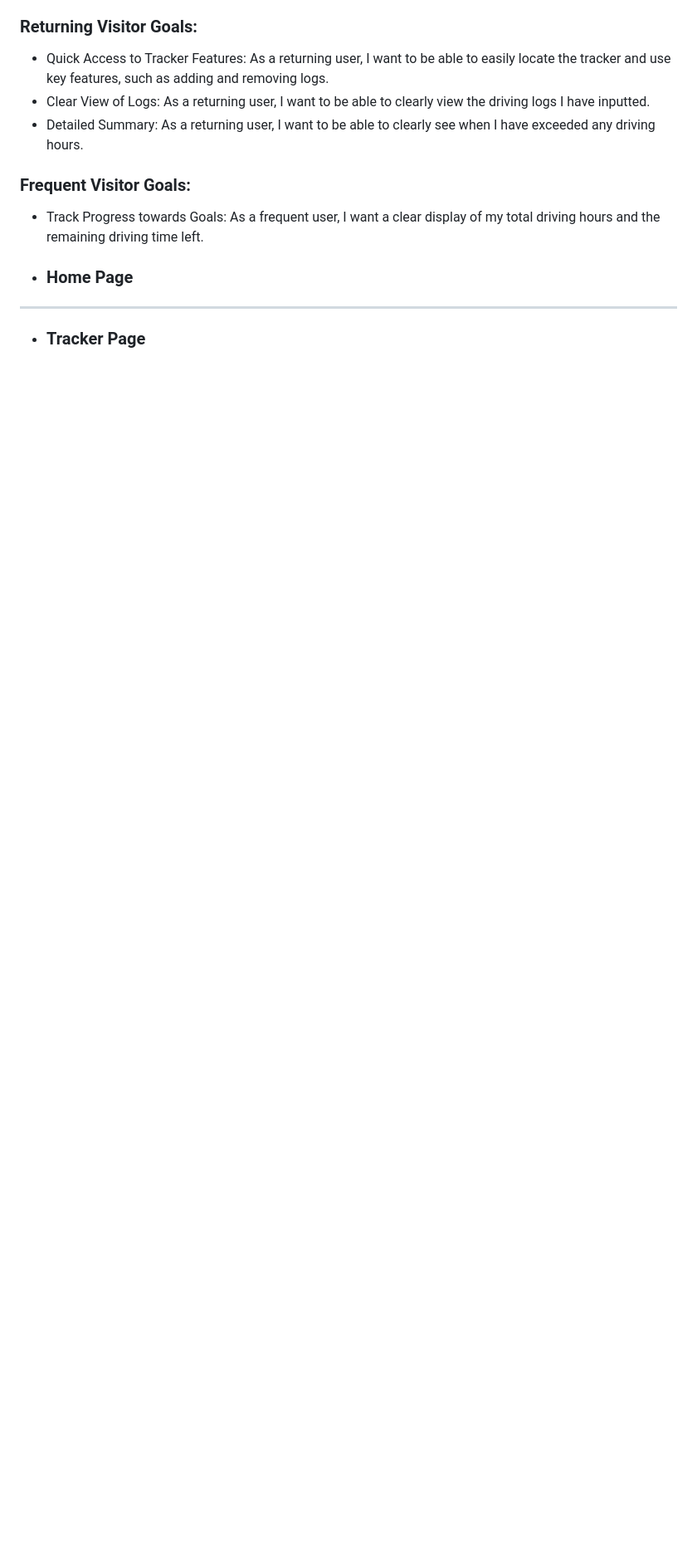
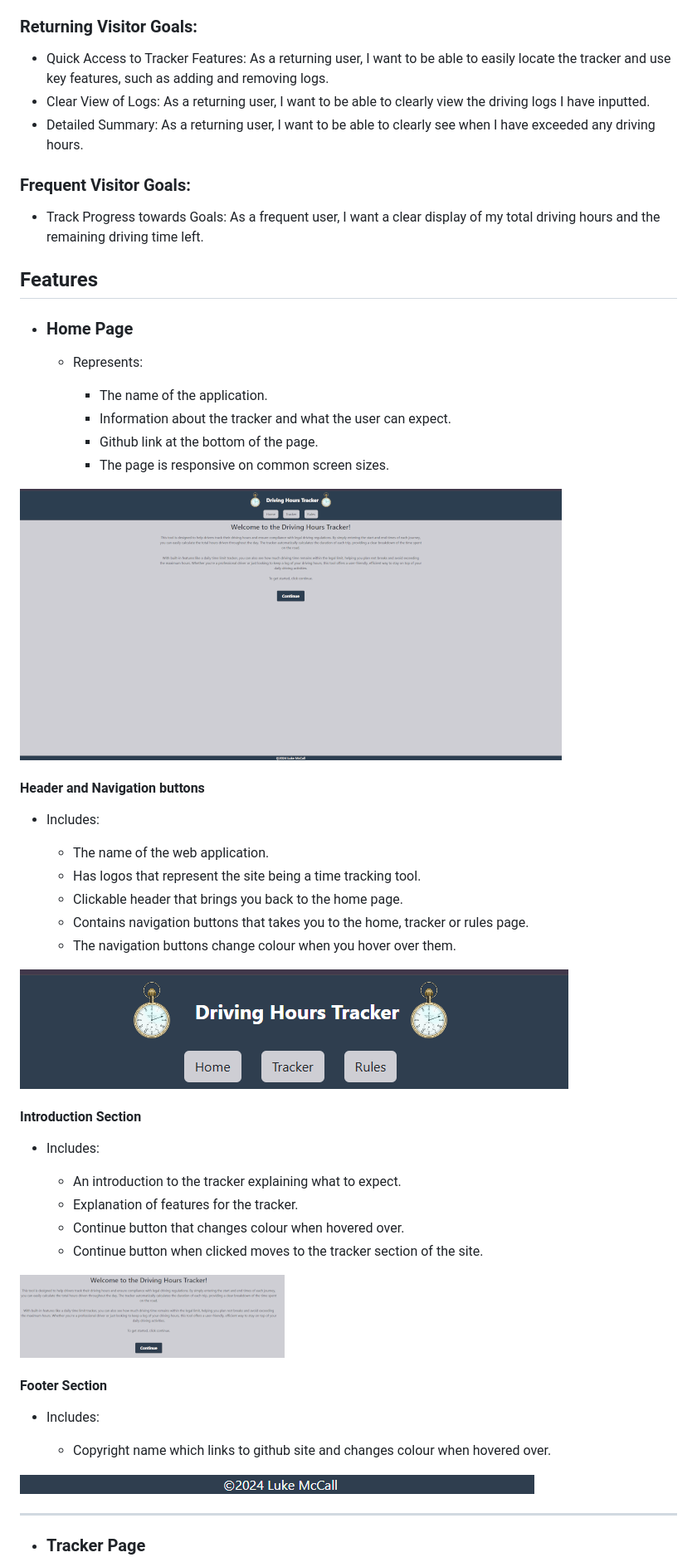
Before and after one commit to TheRealMcCall/Driving-Hours-Tracker, a Markdown page: README.md, the part around one of its changes. Shown at 83% size. Rendered like a GitHub page; pictures changed too: documentation/footer-image.png (added), documentation/header-image.png (added), documentation/home-page.png (added); blank space fills up the shorter version.

Commit message:
Docs: update to the feature section of the readme

```diff
--- a/README.md
+++ b/README.md
@@ -46,7 +46,49 @@ By streamlining the process of tracking driving hours, the website aims to reduc
 ### Frequent Visitor Goals:
 * Track Progress towards Goals: As a frequent user, I want a clear display of my total driving hours and the remaining driving time left.
 
+## Features
+
 + ### Home Page
+
+    - Represents:
+
+        * The name of the application.
+        * Information about the tracker and what the user can expect.
+        * Github link at the bottom of the page.
+        * The page is responsive on common screen sizes.
+
+![Home Page Screen](documentation/home-page.png)
+
+#### Header and Navigation buttons
+
+- Includes:
+
+    * The name of the web application.
+    * Has logos that represent the site being a time tracking tool.
+    * Clickable header that brings you back to the home page.
+    * Contains navigation buttons that takes you to the home, tracker or rules page.
+    * The navigation buttons change colour when you hover over them.
+
+![Header Section](documentation/header-image.png)
+
+#### Introduction Section
+
+- Includes:
+
+    * An introduction to the tracker explaining what to expect.
+    * Explanation of features for the tracker.
+    * Continue button that changes colour when hovered over.
+    * Continue button when clicked moves to the tracker section of the site.
+
+![Introduction Section](documentation/intro-image.png)
+
+#### Footer Section
+
+- Includes:
+
+    * Copyright name which links to github site and changes colour when hovered over.
+
+![Footer Section](documentation/footer-image.png)
 
 ---
 + ### Tracker Page
```
Also changed, not shown: other parts of README.md (+24 -1 lines), documentation/rules-page.png (added), documentation/tracker-page.png (added).
